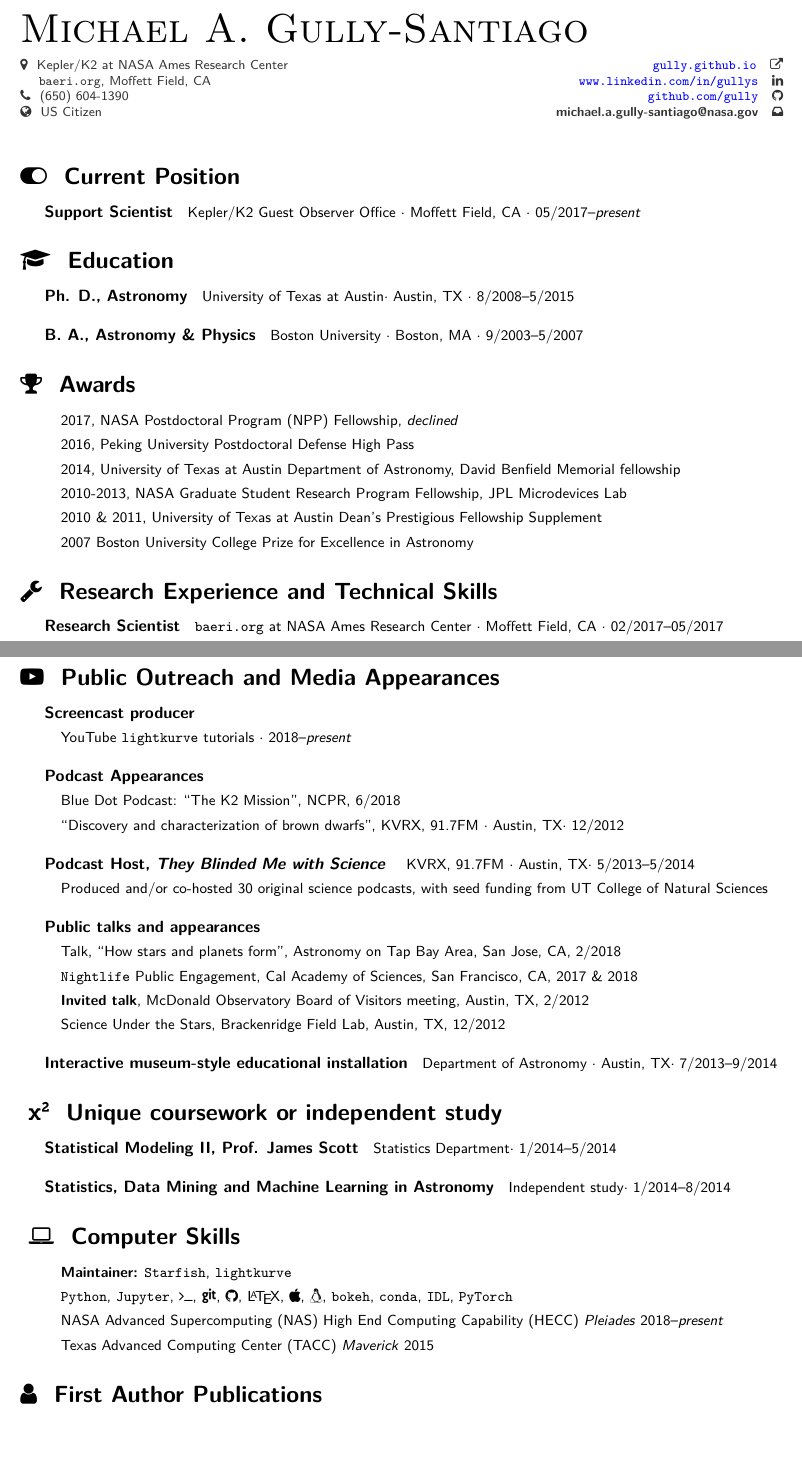
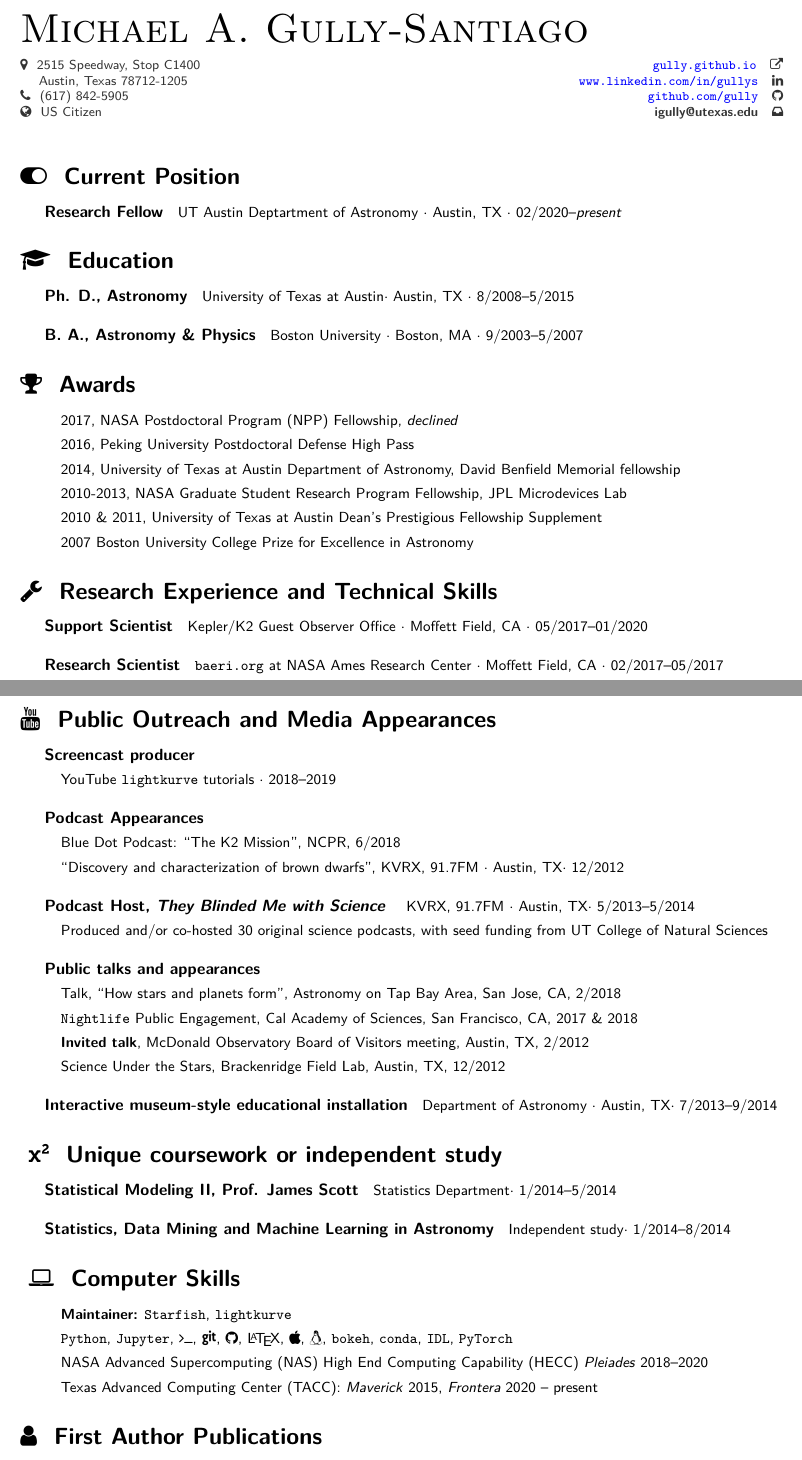
Before and after one commit to gully/CV, a LaTeX CV (cv.tex): two parts of pages 1 and 3 of 5, joined at a grey line, cut so that both start at the same text, the shorter picture padded with empty space. Compiled offline with XeLaTeX; a missing font is replaced by an installed copy or a similar font.

Commit message:
Update the CV to 2020 UT Austin

```diff
--- a/cv.tex
+++ b/cv.tex
@@ -5,8 +5,6 @@
 \usepackage{enumerate}
 \usepackage{fancyhdr}
 \usepackage{fontspec}
-\defaultfontfeatures{
-    Path = /usr/local/texlive/2018/texmf-dist/fonts/opentype/public/fontawesome/ }
 \usepackage{fontawesome}
 \usepackage[resetlabels]{multibib}
 
@@ -28,7 +26,7 @@
 \fancyhf{}
 \lfoot{\datestyle M.A. Gully-Santiago, PhD}
 \cfoot{\datestyle \thepage}
-\rfoot{\datestyle August 2018}
+\rfoot{\datestyle July 2020}
 \renewcommand{\headrulewidth}{0.0pt}
 
 % Change font.
@@ -53,10 +51,10 @@
 \begin{flushleft}
     \namestyle Michael A. Gully-Santiago \\[0.3em]
     \addressstyle
-    \faMapMarker ~ Kepler/K2 at NASA Ames Research Center  \hfill \url{gully.github.io} ~ \faExternalLink \\
-    ~ ~ \texttt{baeri.org}, Moffett Field, CA  \hfill  \url{www.linkedin.com/in/gullys} ~ \faLinkedin \\
-    \faPhone ~ (650) 604-1390 \hfill \url{github.com/gully} ~ \faGithub \\
-    \faGlobe ~ US Citizen \hfill \textbf{michael.a.gully-santiago@nasa.gov} ~ \faInbox\\
+    \faMapMarker ~ 2515 Speedway, Stop C1400  \hfill \url{gully.github.io} ~ \faExternalLink \\
+    ~ ~ Austin, Texas 78712-1205  \hfill  \url{www.linkedin.com/in/gullys} ~ \faLinkedin \\
+    \faPhone ~ (617) 842-5905 \hfill \url{github.com/gully} ~ \faGithub \\
+    \faGlobe ~ US Citizen \hfill \textbf{igully@utexas.edu} ~ \faInbox\\
 
 \end{flushleft}
 
@@ -64,9 +62,8 @@
 
 \section*{\faToggleOn ~ Current Position}
 
-\subparagraph{Support Scientist}
-Kepler/K2 Guest Observer Office $\cdot$ Moffett Field, CA $\cdot$ 05/2017--\emph{present}
-
+\subparagraph{Research Fellow}
+UT Austin Deptartment of Astronomy $\cdot$ Austin, TX $\cdot$ 02/2020--\emph{present}
 
 \section*{\faGraduationCap ~ Education}
 
@@ -90,6 +87,9 @@ Boston University $\cdot$ Boston, MA $\cdot$ 9/2003--5/2007
 
 
 \section*{\faWrench ~ Research Experience and Technical Skills}
+
+\subparagraph{Support Scientist}
+Kepler/K2 Guest Observer Office $\cdot$ Moffett Field, CA $\cdot$ 05/2017--01/2020
 
 \subparagraph{Research Scientist}
 \texttt{baeri.org} at NASA Ames Research Center $\cdot$ Moffett Field, CA $\cdot$ 02/2017--05/2017
@@ -187,11 +187,11 @@ Brookline Adult Education  $\cdot$ Brookline, MA $\cdot$ 6/2005--6/2008
 \subparagraph{Night lab teaching assistant}
 Boston University $\cdot$ Boston, MA $\cdot$ 2006--2007
 
-\section*{\faYoutubePlay ~ Public Outreach and Media Appearances}
+\section*{\faYoutube ~ Public Outreach and Media Appearances}
 
 \subparagraph{Screencast producer}
 	\begin{itemize}
-      \item YouTube \texttt{lightkurve} tutorials $\cdot$ 2018--\emph{present}
+      \item YouTube \texttt{lightkurve} tutorials $\cdot$ 2018--2019
 	\end{itemize}
 
 
@@ -231,8 +231,8 @@ Independent study$\cdot$ 1/2014--8/2014
 \begin{itemize}
     \item \textbf{Maintainer:} \texttt{Starfish}, \texttt{lightkurve}
     \item \texttt{Python}, \texttt{Jupyter}, \faTerminal, \faGit, \faGithub, \LaTeX, \faApple, \faLinux, \texttt{bokeh}, \texttt{conda}, \texttt{IDL}, \texttt{PyTorch}
-    \item NASA Advanced Supercomputing (NAS) High End Computing Capability (HECC) \emph{Pleiades} 2018--\emph{present}
-    \item Texas Advanced Computing Center (TACC) \emph{Maverick} 2015
+    \item NASA Advanced Supercomputing (NAS) High End Computing Capability (HECC) \emph{Pleiades} 2018--2020
+    \item Texas Advanced Computing Center (TACC): \emph{Maverick} 2015, \emph{Frontera} 2020 -- present
 \end{itemize}
 
 
```
